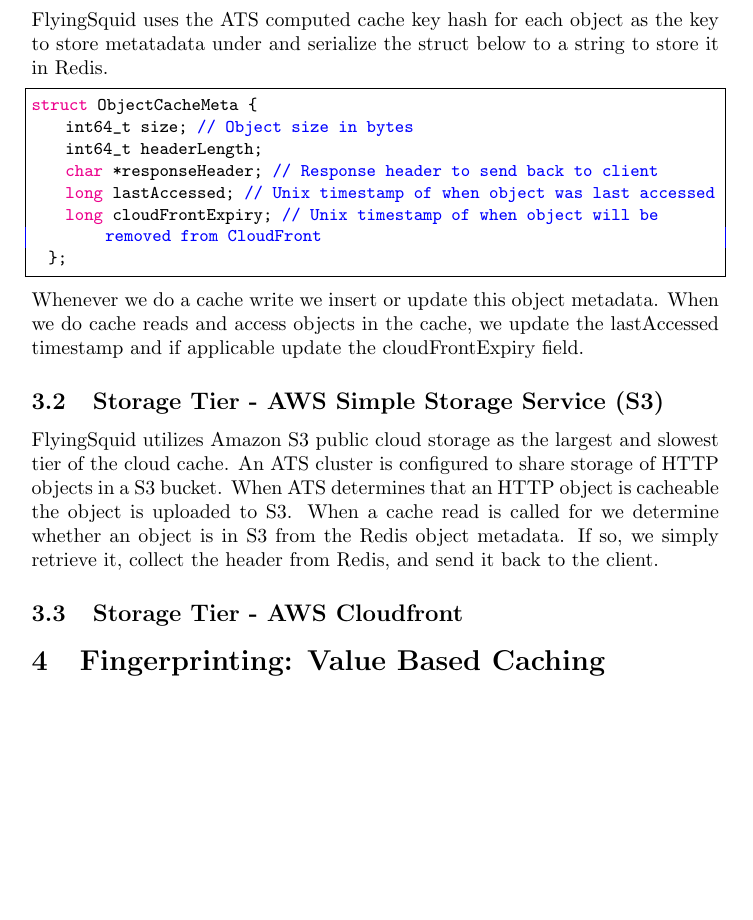
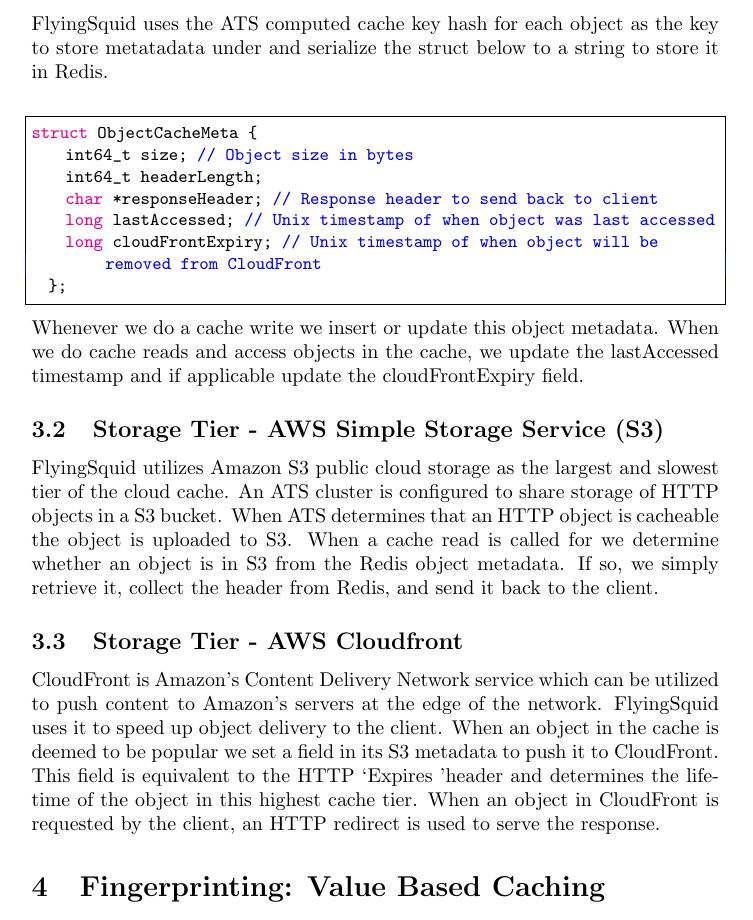
Before and after one commit to FlyingSquid/Report, a LaTeX document (FlyingSquid.tex, which reads CloudCaching.tex): part of page 7 of 17, cut so that both start at the same text, the shorter picture padded with empty space. Compiled offline with pdfLaTeX.

Commit message:
CloudCaching writeup done

```diff
--- a/CloudCaching.tex
+++ b/CloudCaching.tex
@@ -13,7 +13,7 @@
 \newpage
 
 \noindent
-FlyingSquid uses the ATS computed cache key hash for each object as the key to store metatadata under and serialize the struct below to a string to store it in Redis.
+FlyingSquid uses the ATS computed cache key hash for each object as the key to store metatadata under and serialize the struct below to a string to store it in Redis.\\
 
 \begin{lstlisting}
 struct ObjectCacheMeta {
@@ -32,3 +32,4 @@
 FlyingSquid utilizes Amazon S3 public cloud storage as the largest and slowest tier of the cloud cache. An ATS cluster is configured to share storage of HTTP objects in a S3 bucket. When ATS determines that an HTTP object is cacheable the object is uploaded to S3. When a cache read is called for we determine whether an object is in S3 from the Redis object metadata. If so, we simply retrieve it, collect the header from Redis, and send it back to the client.
 
 \subsection{Storage Tier - AWS Cloudfront}
+CloudFront is Amazon's Content Delivery Network service which can be utilized to push content to Amazon's servers at the edge of the network. FlyingSquid uses it to speed up object delivery to the client. When an object in the cache is deemed to be popular we set a field in its S3 metadata to push it to CloudFront. This field is equivalent to the HTTP \lq Expires \rq header and determines the lifetime of the object in this highest cache tier. When an object in CloudFront is requested by the client, an HTTP redirect is used to serve the response.
```
Also changed, not shown: FlyingSquid.pdf, 4 other files.
